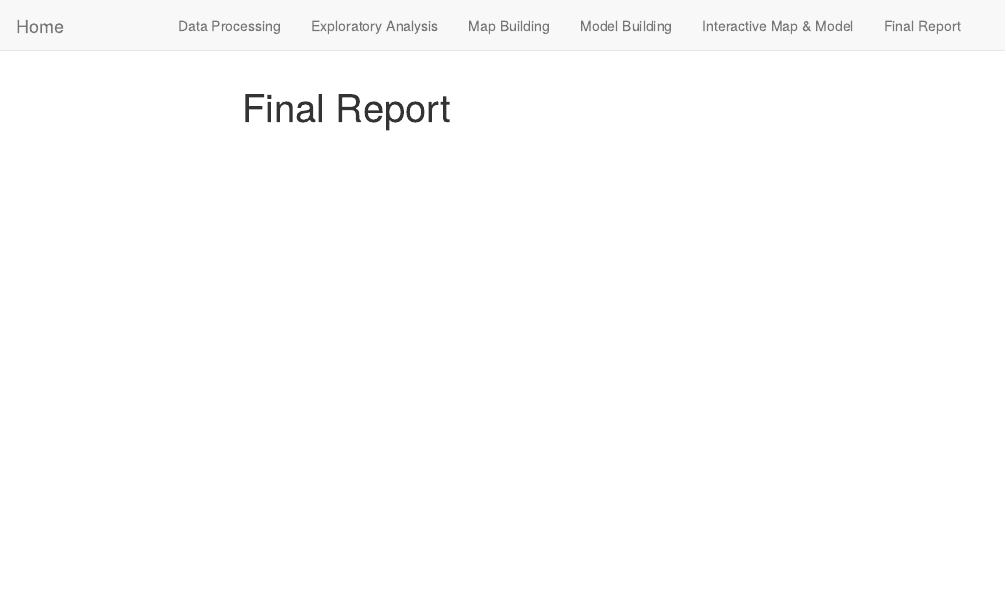
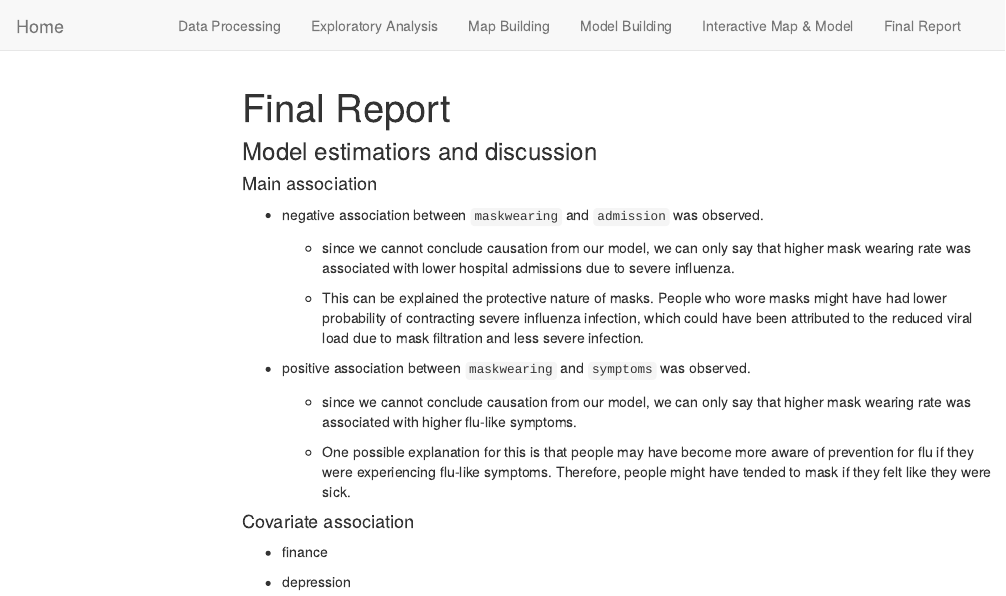
Before and after one commit to mingeechoi/P8105-final-project-proposal, an R Markdown document (final_report.Rmd): the page in a window 1100 px wide, from its top. Rendered offline with R 4.5, knitr and Pandoc, with nearby package versions; a font, style sheet, LaTeX package, included part or bibliography that could not be used is replaced or left out; menus at the side of the page are left out.

Commit message:
rebuilt with new edits in index and final report

```diff
--- a/final_report.Rmd
+++ b/final_report.Rmd
@@ -5,3 +5,25 @@ output:
     toc: true
     toc_float: true
 ---
+
+
+### Model estimatiors and discussion
+
+#### Main association
+* negative association between `maskwearing` and `admission` was observed.
+
+  * since we cannot conclude causation from our model, we can only say that higher mask wearing rate was associated with lower hospital admissions due to severe influenza.
+
+  * This can be explained the protective nature of masks. People who wore masks might have had lower probability of contracting severe influenza infection, which could have been attributed to the reduced viral load due to mask filtration and less severe infection.
+
+* positive association between `maskwearing` and `symptoms` was observed.
+
+  * since we cannot conclude causation from our model, we can only say that higher mask wearing rate was associated with higher flu-like symptoms.
+
+  * One possible explanation for this is that people may have become more aware of prevention for flu if they were experiencing flu-like symptoms. Therefore, people might have tended to mask if they felt like they were sick.
+
+#### Covariate association
+
+* finance
+
+* depression
```
Also changed, not shown: Data-cleaning--analysis.html, Project_Proposal.html, Project_Proposal.md, dashboard.html, exploratory_analysis.html, exploratory_analysis_files/figure-html/unnamed-chunk-2-1.png, exploratory_analysis_files/figure-html/unnamed-chunk-3-1.png, exploratory_analysis_files/figure-html/unnamed-chunk-4-1.png, exploratory_analysis_files/figure-html/unnamed-chunk-5-1.png, exploratory_analysis_files/figure-html/unnamed-chunk-6-1.png, final_report.html, index.html, model_building.html.
